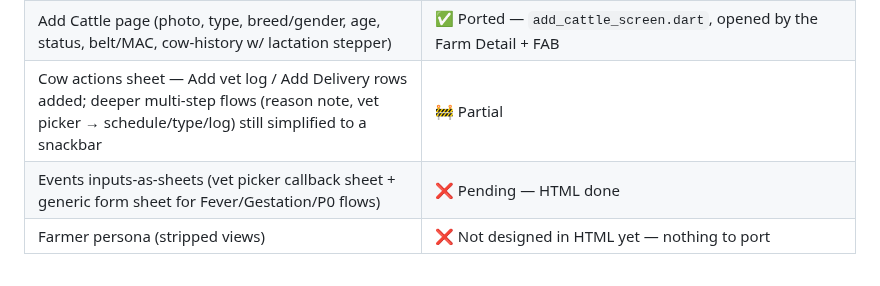
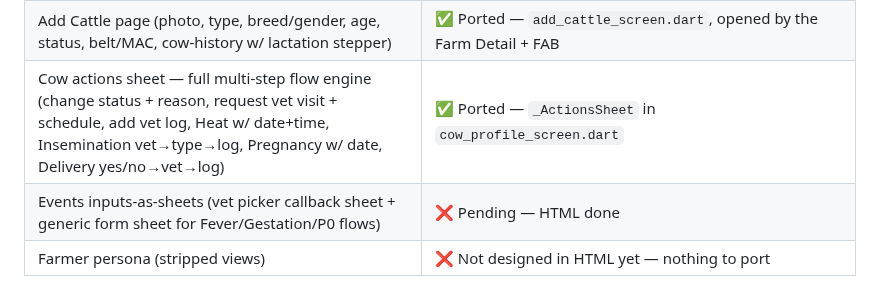
Before and after one commit to vaseey21/Vanix, a Markdown page: flutter_app/README.md, the part around the change. Drawn GitHub-style.

Commit message:
auto: save changes

```diff
--- a/flutter_app/README.md
+++ b/flutter_app/README.md
@@ -49,7 +49,7 @@ You'll need to add the actual font files before it runs cleanly (see
 | Cow profile v3 — underline tabs, borderless shadowed tiles, kebab Delete-last, colourful Overview v2 (stat cards + green→orange→red temperature line + activity + reminders) | ✅ Ported — `cow_profile_screen.dart` |
 | Cow profile Milk Data tab (green area-fill 8-week graph, accent Highest/Lowest tiles, sun/moon session pills, session history) | ✅ Ported — `cow_profile_screen.dart` (`_buildMilkData`) |
 | Add Cattle page (photo, type, breed/gender, age, status, belt/MAC, cow-history w/ lactation stepper) | ✅ Ported — `add_cattle_screen.dart`, opened by the Farm Detail + FAB |
-| Cow actions sheet — Add vet log / Add Delivery rows added; deeper multi-step flows (reason note, vet picker → schedule/type/log) still simplified to a snackbar | 🚧 Partial |
+| Cow actions sheet — full multi-step flow engine (change status + reason, request vet visit + schedule, add vet log, Heat w/ date+time, Insemination vet→type→log, Pregnancy w/ date, Delivery yes/no→vet→log) | ✅ Ported — `_ActionsSheet` in `cow_profile_screen.dart` |
 | Events inputs-as-sheets (vet picker callback sheet + generic form sheet for Fever/Gestation/P0 flows) | ❌ Pending — HTML done |
 | Farmer persona (stripped views) | ❌ Not designed in HTML yet — nothing to port |
 
```
